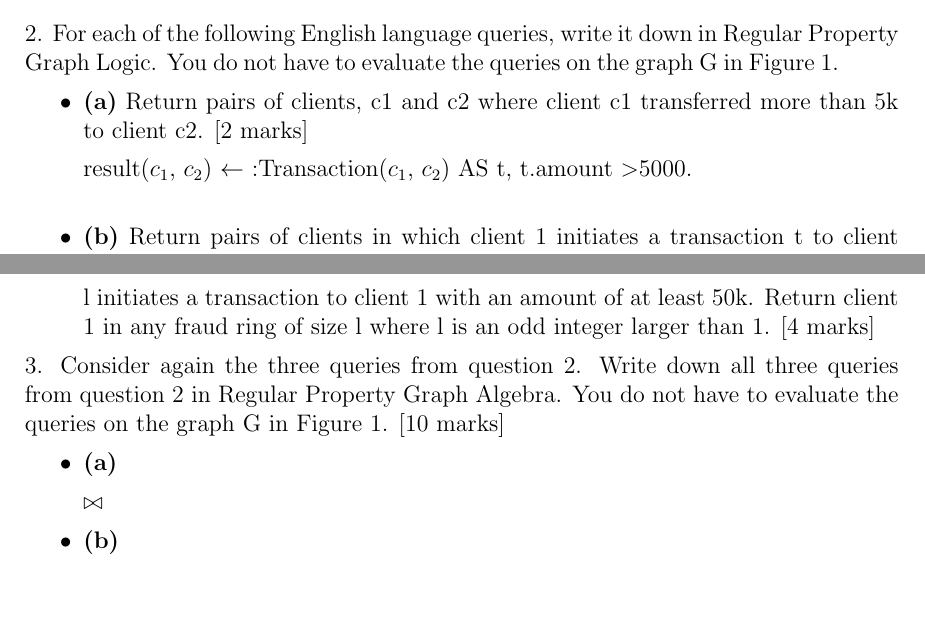
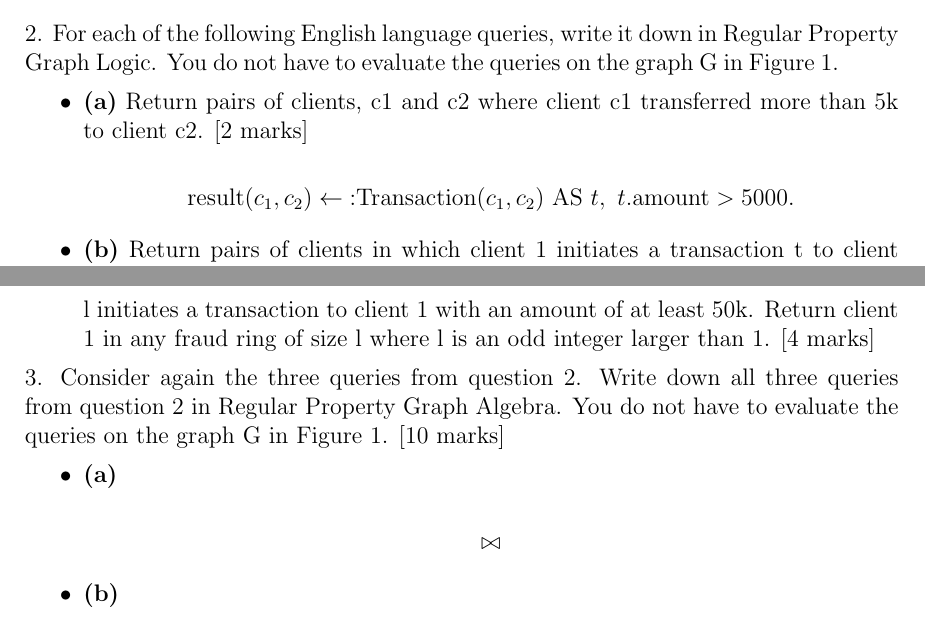
Before and after one commit to ImAfraidDave/compsci752_assignment_2, a LaTeX problem sheet (assignment_2_Romili_Towsend.tex): two parts of pages 1 and 2 of 2, joined at a grey line, cut so that both start at the same text, the shorter picture padded with empty space. Compiled offline with pdfLaTeX.

Commit message:
Improve Q2a formatting

```diff
--- a/assignment_2_Romili_Towsend.tex
+++ b/assignment_2_Romili_Towsend.tex
@@ -52,7 +52,11 @@ queries on the graph G in Figure 1.
     \item \textbf{(a)} Return pairs of clients, c1 and c2 where client c1 transferred more
     than 5k to client c2. [2 marks]
 
-    result($c_1$, $c_2$) $\leftarrow$ :Transaction($c_1$, $c_2$) AS t, t.amount \textgreater 5000. \\
+    \begin{equation*}
+    \begin{aligned}
+        \text{result}(c_1, c_2) \leftarrow \text{:Transaction}(c_1, c_2) \text{ AS } t, \text{ } t.\text{amount} >5000. \\
+    \end{aligned}
+    \end{equation*}
 
     \item \textbf{(b)} Return pairs of clients in which client 1 initiates a transaction t
     to client 2 and client 2 initiates two transactions t1 and t2, both
@@ -89,7 +93,11 @@ have to evaluate the queries on the graph G in Figure 1. [10 marks]
 \begin{itemize}
     \item \textbf{(a)}
 
-    $\bowtie$
+    \begin{equation*}
+    \begin{aligned}
+        \bowtie
+    \end{aligned}
+    \end{equation*}
 
     \item \textbf{(b)}
 
```
Also changed, not shown: assignment_2_Romili_Towsend.pdf, assignment_2_Romili_Towsend.tex (2 more changed lines).
